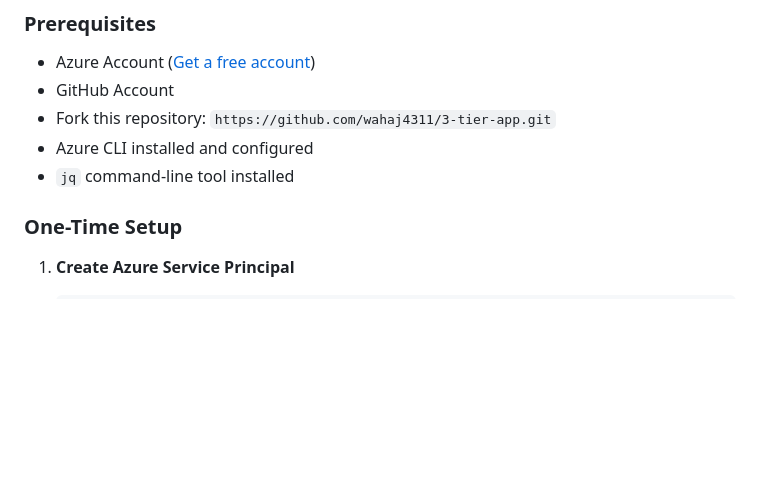
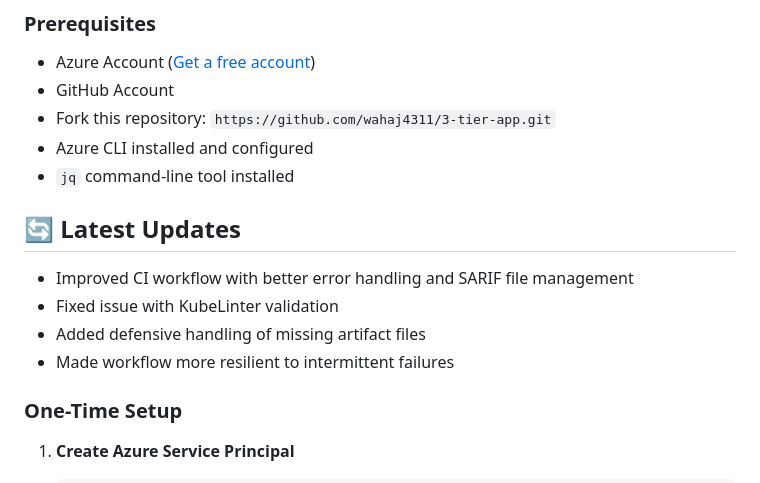
Before and after one commit to MalikShoaibAhmadKhan/3-tier-app-AKS-, a Markdown page: README.md, the part around the change. Rendered like a GitHub page; blank space fills up the shorter version.

Commit message:
docs: add latest updates section to README.md

```diff
--- a/README.md
+++ b/README.md
@@ -10,6 +10,13 @@
 - Fork this repository: `https://github.com/wahaj4311/3-tier-app.git`
 - Azure CLI installed and configured
 - `jq` command-line tool installed
+
+## 🔄 Latest Updates
+
+- Improved CI workflow with better error handling and SARIF file management
+- Fixed issue with KubeLinter validation
+- Added defensive handling of missing artifact files
+- Made workflow more resilient to intermittent failures
 
 ### One-Time Setup
 
```
